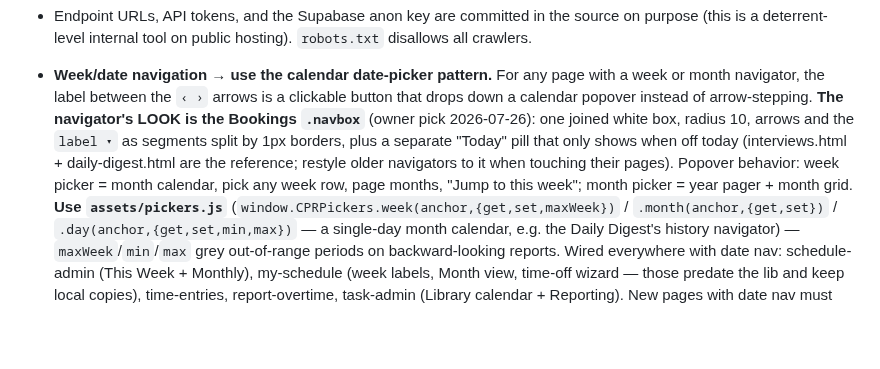
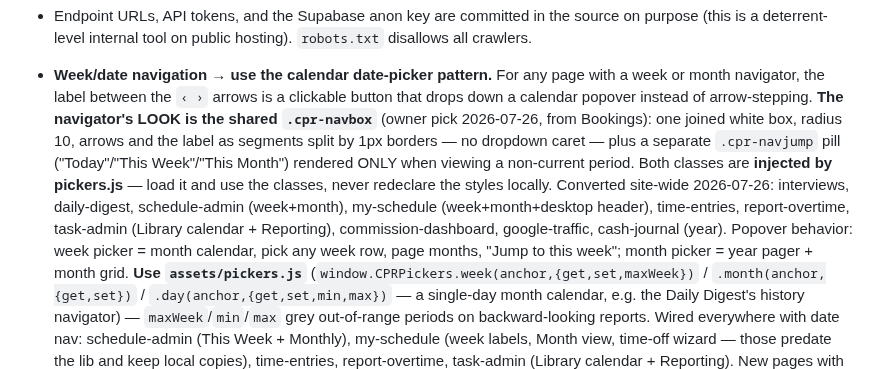
Before and after one commit to myrepairtools/myrepairtools.github.io, a Markdown page: CLAUDE.md, the part around the change. Rendered like a GitHub page; blank space fills up the shorter version.

Commit message:
Record the .cpr-navbox navigator convention in CLAUDE.md
Co-Authored-By: Claude Fable 5 <noreply@anthropic.com>
Claude-Session: https://claude.ai/code/session_013GWr7ocgSehJRnPL2xLZYp

```diff
--- a/CLAUDE.md
+++ b/CLAUDE.md
@@ -1113,10 +1113,15 @@ When changing a tool's data layer, check which generation it uses first — they
 - **Week/date navigation → use the calendar date-picker pattern.** For any page with a
   week or month navigator, the label between the `‹ ›` arrows is a clickable button that
   drops down a calendar popover instead of arrow-stepping. **The navigator's LOOK is the
-  Bookings `.navbox`** (owner pick 2026-07-26): one joined white box, radius 10, arrows
-  and the `label ▾` as segments split by 1px borders, plus a separate "Today" pill that
-  only shows when off today (interviews.html + daily-digest.html are the reference;
-  restyle older navigators to it when touching their pages). Popover behavior: week picker = month calendar,
+  shared `.cpr-navbox`** (owner pick 2026-07-26, from Bookings): one joined white box,
+  radius 10, arrows and the label as segments split by 1px borders — no dropdown caret —
+  plus a separate `.cpr-navjump` pill ("Today"/"This Week"/"This Month") rendered ONLY
+  when viewing a non-current period. Both classes are **injected by pickers.js** — load
+  it and use the classes, never redeclare the styles locally. Converted site-wide
+  2026-07-26: interviews, daily-digest, schedule-admin (week+month), my-schedule
+  (week+month+desktop header), time-entries, report-overtime, task-admin (Library
+  calendar + Reporting), commission-dashboard, google-traffic, cash-journal (year).
+  Popover behavior: week picker = month calendar,
   pick any week row, page months, "Jump to this week"; month picker = year pager + month
   grid. **Use `assets/pickers.js`** (`window.CPRPickers.week(anchor,{get,set,maxWeek})` /
   `.month(anchor,{get,set})` / `.day(anchor,{get,set,min,max})` — a single-day month
```
